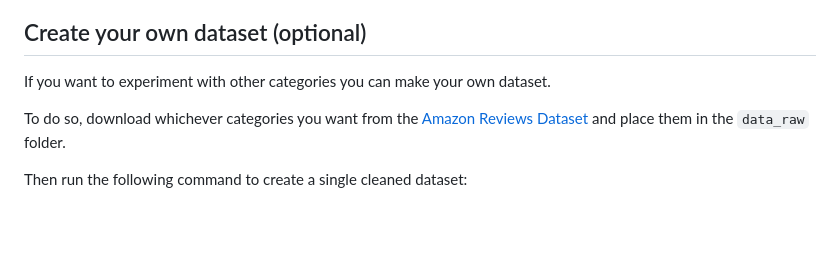
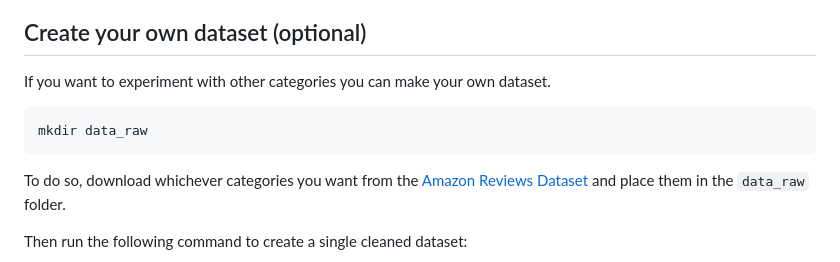
Before and after one commit to marqo-ai/marqo-hybrid-demo, a Markdown page: README.md, the part around the change. GitHub-like rendering; blank space fills up the shorter version.

Commit message:
small readme update

````diff
--- a/README.md
+++ b/README.md
@@ -34,6 +34,9 @@ wget https://marqo-public-demo-data.s3.amazonaws.com/amazon_products-500k.jsonl
 
 If you want to experiment with other categories you can make your own dataset.
 
+```bash
+mkdir data_raw
+```
 To do so, download whichever categories you want from the [Amazon Reviews Dataset](https://huggingface.co/datasets/McAuley-Lab/Amazon-Reviews-2023/tree/main/raw/meta_categories) and place them in the `data_raw` folder.
 
 Then run the following command to create a single cleaned dataset:
````
